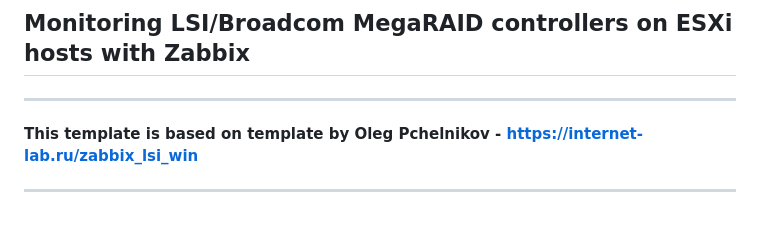
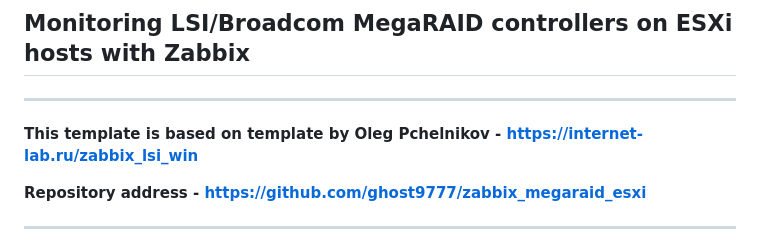
Before and after one commit to ghost9777/zabbix_megaraid_esxi, a Markdown page: README.md, the part around the change. GitHub-like rendering; blank space fills up the shorter version.

```diff
--- a/README.md
+++ b/README.md
@@ -2,6 +2,8 @@
 ----
 
 **This template is based on template by Oleg Pchelnikov - https://internet-lab.ru/zabbix_lsi_win**
+
+**Repository address - https://github.com/ghost9777/zabbix_megaraid_esxi**
 
 ----
 You need a Linux VM to collect json files from ESXi hosts. It can be a separate VM or Zabbix server itself but separate one is recommended. Assume VM name is **`raidmon`**. Create a user to let ESXi hosts send json files to **`raidmon`** VM by SCP. Let's name this user **`esxi-raidmon`** for example.
```
